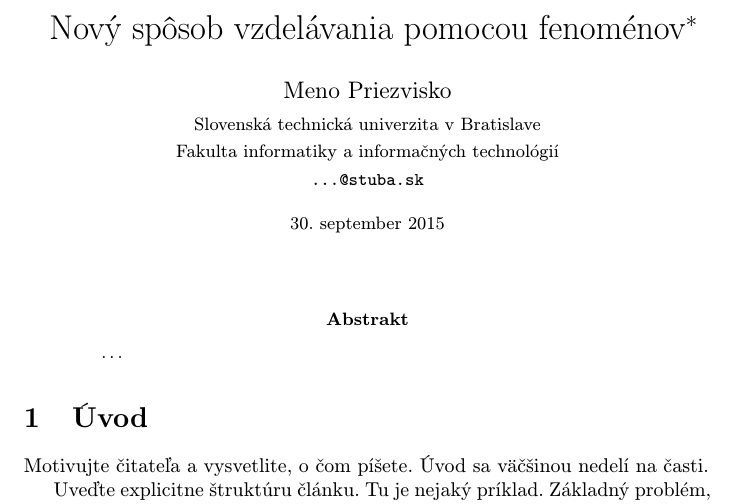
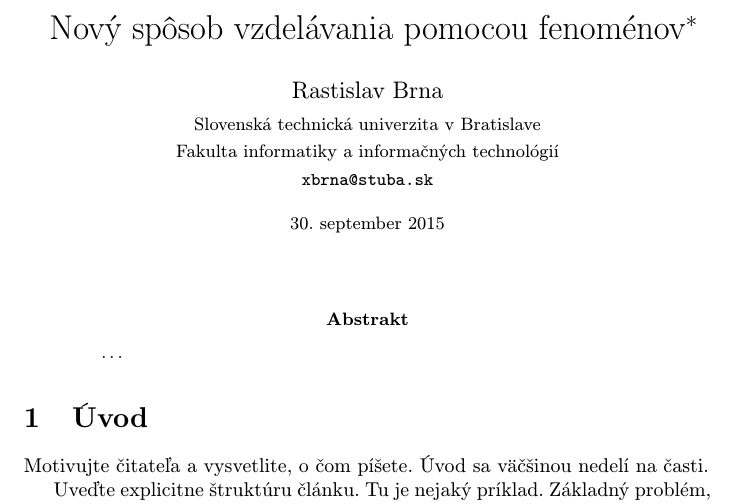
Before and after one commit to magicsk/IV01, a LaTeX paper (clanok.tex): part of page 1 of 2, cut so that both start at the same text. Compiled offline with pdfLaTeX.

Commit message:
pridanie autora

```diff
--- a/clanok.tex
+++ b/clanok.tex
@@ -17,10 +17,10 @@
 
 \title{Nový spôsob vzdelávania pomocou fenoménov\thanks{Semestrálny projekt v predmete Metódy inžinierskej práce, ak. rok 2020/21, vedenie: Mgr. Martin Sabo, PhD.}} % meno a priezvisko vyučujúceho na cvičeniach
 
-\author{Meno Priezvisko\\[2pt]
+\author{Rastislav Brna\\[2pt]
 	{\small Slovenská technická univerzita v Bratislave}\\
 	{\small Fakulta informatiky a informačných technológií}\\
-	{\small \texttt{...@stuba.sk}}
+	{\small \texttt{xbrna@stuba.sk}}
 	}
 
 \date{\small 30. september 2015} % upravte
```
